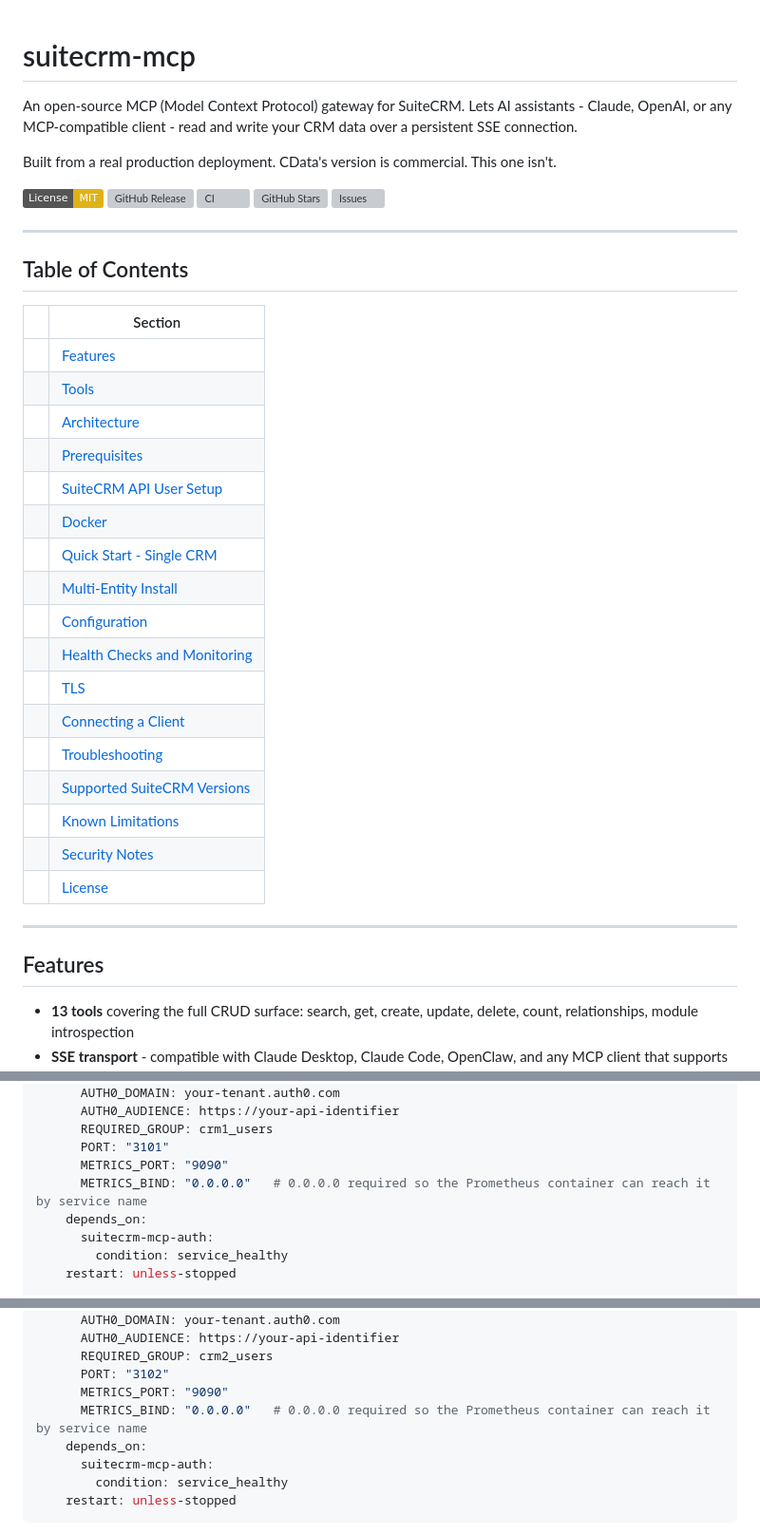
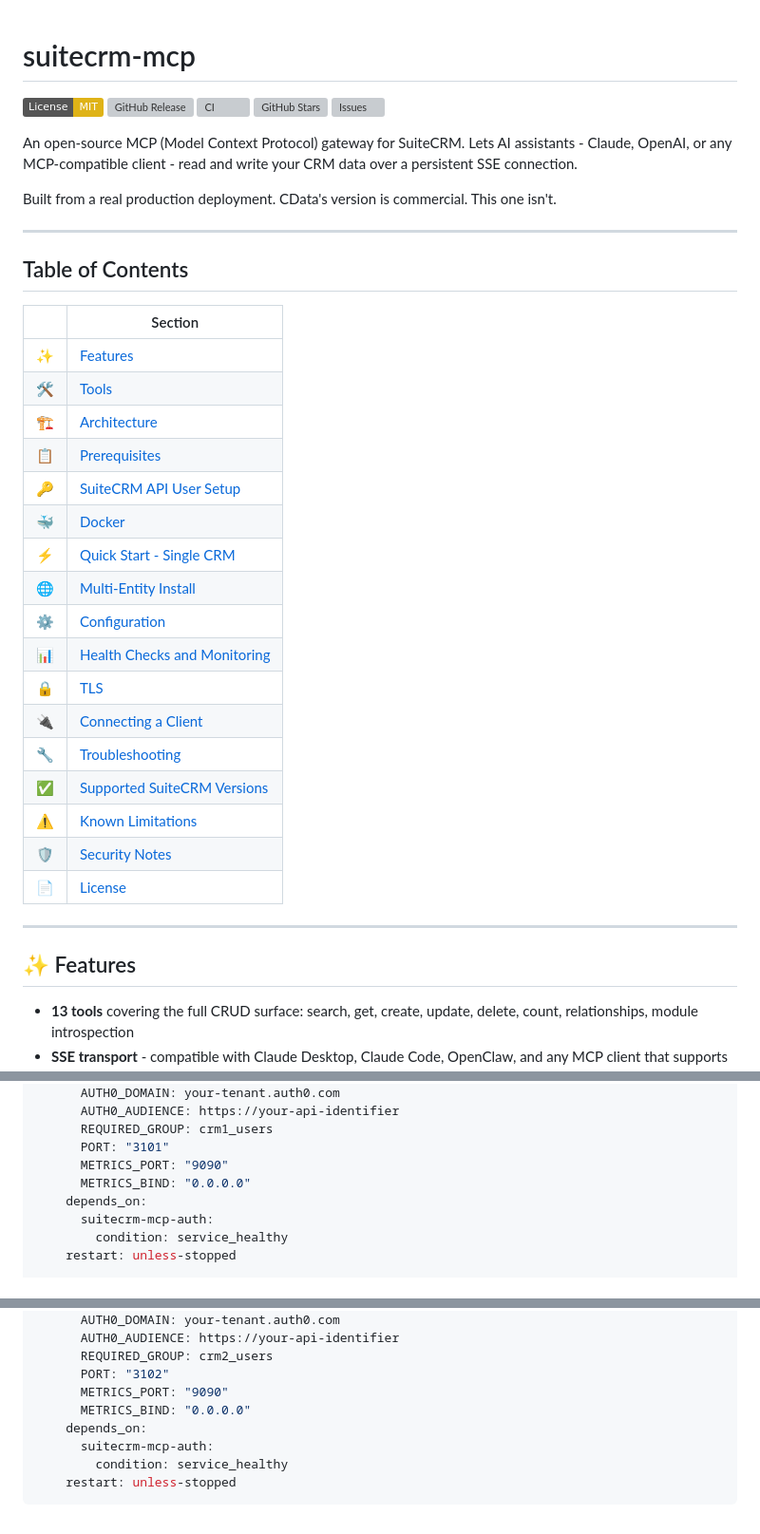
Before and after one commit to Anirudhx7/suitecrm-mcp, a Markdown page: README.md, 3 parts joined by grey strips. Shown at 95% size. GitHub-like rendering; folded sections open; badges without logos; grey boxes are pictures that could not be loaded.

```diff
--- a/README.md
+++ b/README.md
@@ -1,8 +1,4 @@
 # <a name="top"></a>suitecrm-mcp
-
-An open-source MCP (Model Context Protocol) gateway for SuiteCRM. Lets AI assistants - Claude, OpenAI, or any MCP-compatible client - read and write your CRM data over a persistent SSE connection.
-
-Built from a real production deployment. CData's version is commercial. This one isn't.
 
 [![License: MIT](https://img.shields.io/badge/License-MIT-yellow.svg)](https://github.com/Anirudhx7/suitecrm-mcp/blob/main/LICENSE)
 [![GitHub Release](https://img.shields.io/github/v/release/Anirudhx7/suitecrm-mcp?color=369eff&labelColor=black&logo=github&style=flat-square)](https://github.com/Anirudhx7/suitecrm-mcp/releases)
@@ -10,33 +6,37 @@ Built from a real production deployment. CData's version is commercial. This one
 [![GitHub Stars](https://img.shields.io/github/stars/Anirudhx7/suitecrm-mcp?style=social)](https://github.com/Anirudhx7/suitecrm-mcp)
 [![Issues](https://img.shields.io/github/issues/Anirudhx7/suitecrm-mcp?color=ff80eb&labelColor=black&style=flat-square)](https://github.com/Anirudhx7/suitecrm-mcp/issues)
 
+An open-source MCP (Model Context Protocol) gateway for SuiteCRM. Lets AI assistants - Claude, OpenAI, or any MCP-compatible client - read and write your CRM data over a persistent SSE connection.
+
+Built from a real production deployment. CData's version is commercial. This one isn't.
+
 ---
 
 ## Table of Contents
 
 | | Section |
 |---|---|
-| | [Features](#features) |
-| | [Tools](#tools) |
-| | [Architecture](#architecture) |
-| | [Prerequisites](#prerequisites) |
-| | [SuiteCRM API User Setup](#suitecrm-api-user-setup) |
-| | [Docker](#docker) |
-| | [Quick Start - Single CRM](#quick-start---single-crm) |
-| | [Multi-Entity Install](#multi-entity-install) |
-| | [Configuration](#configuration) |
-| | [Health Checks and Monitoring](#health-checks-and-monitoring) |
-| | [TLS](#tls) |
-| | [Connecting a Client](#connecting-a-client) |
-| | [Troubleshooting](#troubleshooting) |
-| | [Supported SuiteCRM Versions](#supported-suitecrm-versions) |
-| | [Known Limitations](#known-limitations) |
-| | [Security Notes](#security-notes) |
-| | [License](#license) |
+| ✨ | [Features](#features) |
+| 🛠️ | [Tools](#tools) |
+| 🏗️ | [Architecture](#architecture) |
+| 📋 | [Prerequisites](#prerequisites) |
+| 🔑 | [SuiteCRM API User Setup](#suitecrm-api-user-setup) |
+| 🐳 | [Docker](#docker) |
+| ⚡ | [Quick Start - Single CRM](#quick-start---single-crm) |
+| 🌐 | [Multi-Entity Install](#multi-entity-install) |
+| ⚙️ | [Configuration](#configuration) |
+| 📊 | [Health Checks and Monitoring](#health-checks-and-monitoring) |
+| 🔒 | [TLS](#tls) |
+| 🔌 | [Connecting a Client](#connecting-a-client) |
+| 🔧 | [Troubleshooting](#troubleshooting) |
+| ✅ | [Supported SuiteCRM Versions](#supported-suitecrm-versions) |
+| ⚠️ | [Known Limitations](#known-limitations) |
+| 🛡️ | [Security Notes](#security-notes) |
+| 📄 | [License](#license) |
 
 ---
 
-## Features
+## ✨ Features
 
 - **13 tools** covering the full CRUD surface: search, get, create, update, delete, count, relationships, module introspection
 - **SSE transport** - compatible with Claude Desktop, Claude Code, OpenClaw, and any MCP client that supports HTTP+SSE
@@ -231,7 +231,7 @@ services:
       REQUIRED_GROUP: crm1_users
       PORT: "3101"
       METRICS_PORT: "9090"
-      METRICS_BIND: "0.0.0.0"   # 0.0.0.0 required so the Prometheus container can reach it by service name
+      METRICS_BIND: "0.0.0.0"
     depends_on:
       suitecrm-mcp-auth:
         condition: service_healthy
@@ -251,7 +251,7 @@ services:
       REQUIRED_GROUP: crm2_users
       PORT: "3102"
       METRICS_PORT: "9090"
-      METRICS_BIND: "0.0.0.0"   # 0.0.0.0 required so the Prometheus container can reach it by service name
+      METRICS_BIND: "0.0.0.0"
     depends_on:
       suitecrm-mcp-auth:
         condition: service_healthy
```
Also changed, not shown: other parts of README.md (+16 -16 lines).
